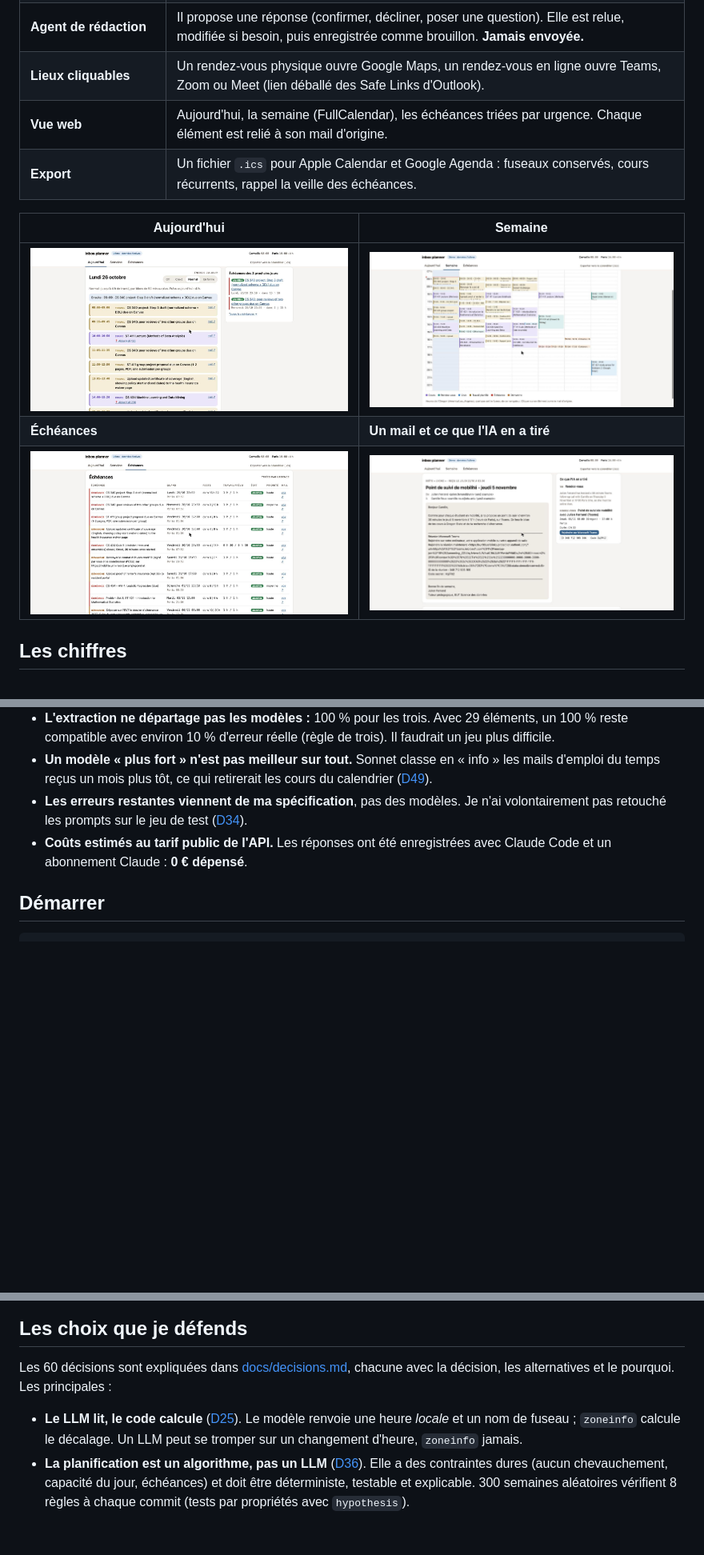
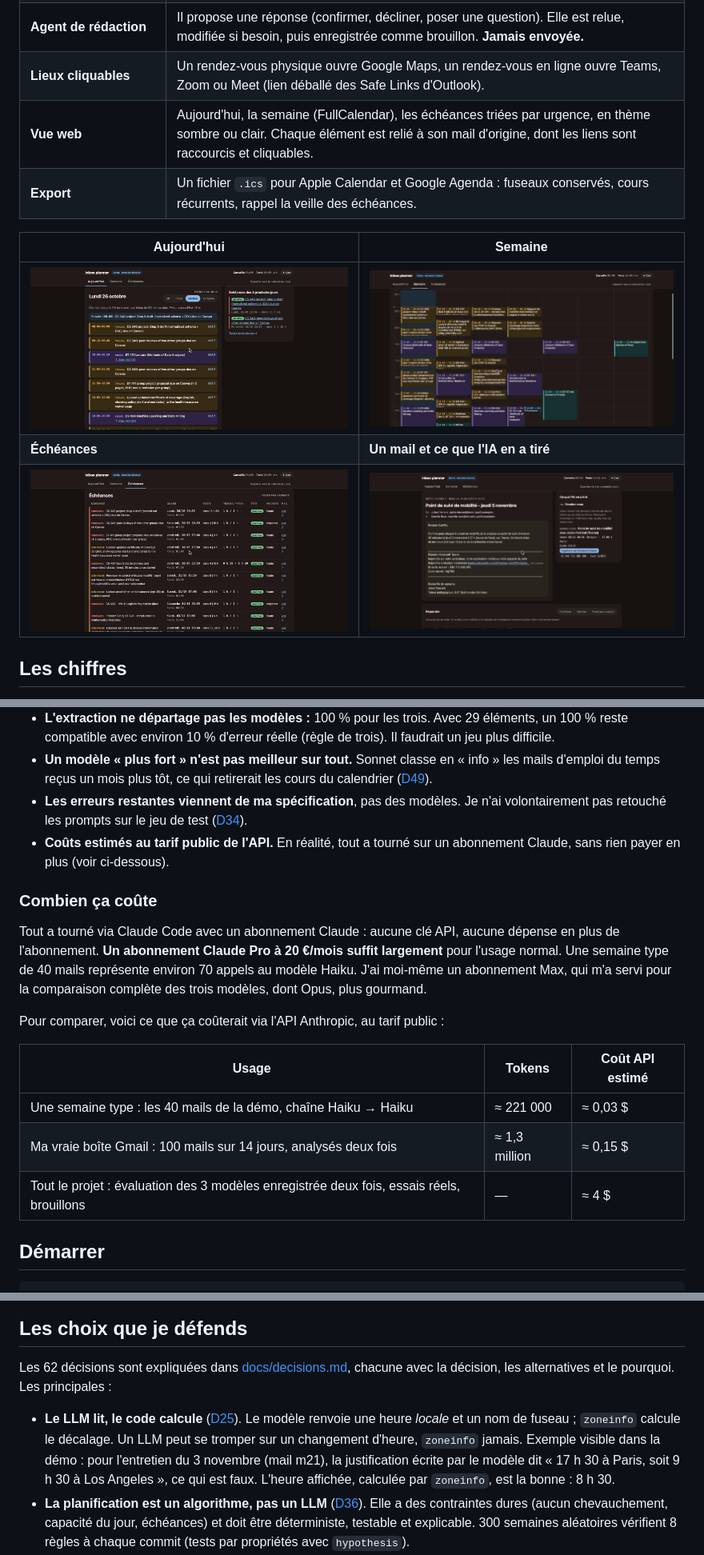
Before and after one commit to mbolmier/inbox-planner, a Markdown page: README.md, 3 parts joined by grey strips. Shown at 80% size. Drawn GitHub-style; pictures changed too: docs/images/aujourdhui.jpg, docs/images/echeances.jpg, docs/images/mail.jpg; blank space fills up the shorter version.

```diff
--- a/README.md
+++ b/README.md
@@ -30,7 +30,7 @@ Je me suis construit un planner piloté par l'IA. Il lisait mes mails, en tirait
 | **Planification** | Un algorithme déterministe (échéance la plus proche d'abord) place le travail dans les créneaux libres, selon l'énergie du jour : Off, Crevé, Normal, En forme. |
 | **Agent de rédaction** | Il propose une réponse (confirmer, décliner, poser une question). Elle est relue, modifiée si besoin, puis enregistrée comme brouillon. **Jamais envoyée.** |
 | **Lieux cliquables** | Un rendez-vous physique ouvre Google Maps, un rendez-vous en ligne ouvre Teams, Zoom ou Meet (lien déballé des Safe Links d'Outlook). |
-| **Vue web** | Aujourd'hui, la semaine (FullCalendar), les échéances triées par urgence. Chaque élément est relié à son mail d'origine. |
+| **Vue web** | Aujourd'hui, la semaine (FullCalendar), les échéances triées par urgence, en thème sombre ou clair. Chaque élément est relié à son mail d'origine, dont les liens sont raccourcis et cliquables. |
 | **Export** | Un fichier `.ics` pour Apple Calendar et Google Agenda : fuseaux conservés, cours récurrents, rappel la veille des échéances. |
 
 | Aujourd'hui | Semaine |
@@ -61,7 +61,19 @@ Je me suis construit un planner piloté par l'IA. Il lisait mes mails, en tirait
 - **L'extraction ne départage pas les modèles :** 100 % pour les trois. Avec 29 éléments, un 100 % reste compatible avec environ 10 % d'erreur réelle (règle de trois). Il faudrait un jeu plus difficile.
 - **Un modèle « plus fort » n'est pas meilleur sur tout.** Sonnet classe en « info » les mails d'emploi du temps reçus un mois plus tôt, ce qui retirerait les cours du calendrier ([D49](docs/decisions.md#d49-le-tri-dépend-du--maintenant---constat-sur-sonnet)).
 - **Les erreurs restantes viennent de ma spécification**, pas des modèles. Je n'ai volontairement pas retouché les prompts sur le jeu de test ([D34](docs/decisions.md#d34-pas-de-retouche-des-prompts-sur-le-jeu-de-test)).
-- **Coûts estimés au tarif public de l'API.** Les réponses ont été enregistrées avec Claude Code et un abonnement Claude : **0 € dépensé**.
+- **Coûts estimés au tarif public de l'API.** En réalité, tout a tourné sur un abonnement Claude, sans rien payer en plus (voir ci-dessous).
+
+### Combien ça coûte
+
+Tout a tourné via Claude Code avec un abonnement Claude : aucune clé API, aucune dépense en plus de l'abonnement. **Un abonnement Claude Pro à 20 €/mois suffit largement** pour l'usage normal. Une semaine type de 40 mails représente environ 70 appels au modèle Haiku. J'ai moi-même un abonnement Max, qui m'a servi pour la comparaison complète des trois modèles, dont Opus, plus gourmand.
+
+Pour comparer, voici ce que ça coûterait via l'API Anthropic, au tarif public :
+
+| Usage | Tokens | Coût API estimé |
+|---|---|---|
+| Une semaine type : les 40 mails de la démo, chaîne Haiku → Haiku | ≈ 221 000 | ≈ 0,03 $ |
+| Ma vraie boîte Gmail : 100 mails sur 14 jours, analysés deux fois | ≈ 1,3 million | ≈ 0,15 $ |
+| Tout le projet : évaluation des 3 modèles enregistrée deux fois, essais réels, brouillons | — | ≈ 4 $ |
 
 ## Démarrer
 
@@ -112,9 +124,9 @@ flowchart LR
 
 ## Les choix que je défends
 
-Les 60 décisions sont expliquées dans [docs/decisions.md](docs/decisions.md), chacune avec la décision, les alternatives et le pourquoi. Les principales :
+Les 62 décisions sont expliquées dans [docs/decisions.md](docs/decisions.md), chacune avec la décision, les alternatives et le pourquoi. Les principales :
 
-- **Le LLM lit, le code calcule** ([D25](docs/decisions.md#d25-le-llm-lit-le-code-calcule)). Le modèle renvoie une heure *locale* et un nom de fuseau ; `zoneinfo` calcule le décalage. Un LLM peut se tromper sur un changement d'heure, `zoneinfo` jamais.
+- **Le LLM lit, le code calcule** ([D25](docs/decisions.md#d25-le-llm-lit-le-code-calcule)). Le modèle renvoie une heure *locale* et un nom de fuseau ; `zoneinfo` calcule le décalage. Un LLM peut se tromper sur un changement d'heure, `zoneinfo` jamais. Exemple visible dans la démo : pour l'entretien du 3 novembre (mail m21), la justification écrite par le modèle dit « 17 h 30 à Paris, soit 9 h 30 à Los Angeles », ce qui est faux. L'heure affichée, calculée par `zoneinfo`, est la bonne : 8 h 30.
 - **La planification est un algorithme, pas un LLM** ([D36](docs/decisions.md#d36-la-planification-est-un-algorithme-pas-un-llm)). Elle a des contraintes dures (aucun chevauchement, capacité du jour, échéances) et doit être déterministe, testable et explicable. 300 semaines aléatoires vérifient 8 règles à chaque commit (tests par propriétés avec `hypothesis`).
 - **Un seul schéma pour l'extraction et les annotations** ([D20](docs/decisions.md#d20-un-seul-schéma-pour-lextraction-et-pour-les-annotations)), et un faux modèle « parfait » qui doit obtenir 100 % ([D32](docs/decisions.md#d32-un-faux-modèle--parfait--doit-obtenir-100-)), pour s'assurer que la mesure ne déforme rien.
 - **Une heure de référence explicite dans chaque prompt** ([D42](docs/decisions.md#d42-une-heure-de-référence-explicite-dans-chaque-prompt)). Bug trouvé en regardant l'interface : le modèle connaissait la vraie date du jour et jugeait les mails de la démo « déjà passés ».
```
Also changed, not shown: other parts of README.md (+3 -3 lines), docs/decisions.md (+14 -0 lines), 9 other files.
